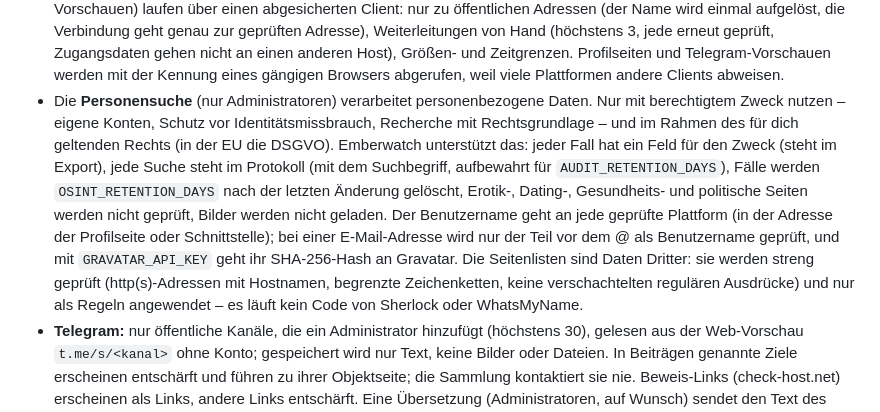
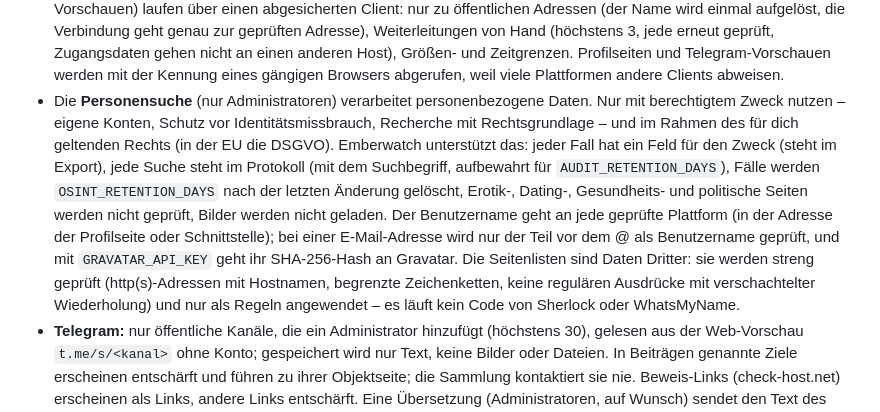
Before and after one commit to Just-Franning/Emberwatch, a Markdown page: README.de.md, the part around the change. Drawn GitHub-style.

Commit message:
README: Prüfung der regulären Ausdrücke genauer beschrieben
Co-Authored-By: Claude Opus 5.5 <noreply@anthropic.com>
Claude-Session: https://claude.ai/code/session_01E7aK7U8mApYGQofGbz6dSh

```diff
--- a/README.de.md
+++ b/README.de.md
@@ -280,7 +280,7 @@ Jede Änderung steht im Protokoll (Konto `cli`); der laufende Server bemerkt bee
 - Quellen aus 3.3: Status-Feeds werden wie Nachrichten-Feeds gelesen (defusedxml, Größengrenzen); von Metasploit und Nuclei lädt Emberwatch nur die *Metadaten* (welches Modul oder Template es zu welcher CVE gibt), nie Exploit-Code, und verlinkt nur Pfade innerhalb der beiden GitHub-Repositories; das ATT&CK-Paket und die Exploit-Listen ersetzen die gespeicherten Daten nur, wenn der Download vollständig ist. Von der Presse weltweit (GDELT) werden nur Überschrift und Link gespeichert; Artikelseiten und Bilder werden dafür nicht geholt.
 - **Wem gehört die IP?** kontaktiert die Adresse nur mit Haken bei *Adresse und Website kontaktieren* (Standard, Administratoren): das Zertifikat auf Port 443 und die Websites von bis zu drei gefundenen Domains (Startseite, robots.txt, Impressum). Ohne Haken nutzt die Abfrage nur die Registry (RDAP), DNS und die lokalen Daten. Firmenadressen gehen für die Koordinaten an Nominatim (`NOMINATIM_URL=off` schaltet das ab). Ergebnisse werden 7 Tage gespeichert, Koordinaten 90 Tage; jede neue Abfrage steht im Protokoll.
 - Anfragen an Websites Dritter (Firmen-Websites, Profilseiten und Seitenprüfungen der Personensuche, Telegram-Vorschauen) laufen über einen abgesicherten Client: nur zu öffentlichen Adressen (der Name wird einmal aufgelöst, die Verbindung geht genau zur geprüften Adresse), Weiterleitungen von Hand (höchstens 3, jede erneut geprüft, Zugangsdaten gehen nicht an einen anderen Host), Größen- und Zeitgrenzen. Profilseiten und Telegram-Vorschauen werden mit der Kennung eines gängigen Browsers abgerufen, weil viele Plattformen andere Clients abweisen.
-- Die **Personensuche** (nur Administratoren) verarbeitet personenbezogene Daten. Nur mit berechtigtem Zweck nutzen – eigene Konten, Schutz vor Identitätsmissbrauch, Recherche mit Rechtsgrundlage – und im Rahmen des für dich geltenden Rechts (in der EU die DSGVO). Emberwatch unterstützt das: jeder Fall hat ein Feld für den Zweck (steht im Export), jede Suche steht im Protokoll (mit dem Suchbegriff, aufbewahrt für `AUDIT_RETENTION_DAYS`), Fälle werden `OSINT_RETENTION_DAYS` nach der letzten Änderung gelöscht, Erotik-, Dating-, Gesundheits- und politische Seiten werden nicht geprüft, Bilder werden nicht geladen. Der Benutzername geht an jede geprüfte Plattform (in der Adresse der Profilseite oder Schnittstelle); bei einer E-Mail-Adresse wird nur der Teil vor dem @ als Benutzername geprüft, und mit `GRAVATAR_API_KEY` geht ihr SHA-256-Hash an Gravatar. Die Seitenlisten sind Daten Dritter: sie werden streng geprüft (http(s)-Adressen mit Hostnamen, begrenzte Zeichenketten, keine verschachtelten regulären Ausdrücke) und nur als Regeln angewendet – es läuft kein Code von Sherlock oder WhatsMyName.
+- Die **Personensuche** (nur Administratoren) verarbeitet personenbezogene Daten. Nur mit berechtigtem Zweck nutzen – eigene Konten, Schutz vor Identitätsmissbrauch, Recherche mit Rechtsgrundlage – und im Rahmen des für dich geltenden Rechts (in der EU die DSGVO). Emberwatch unterstützt das: jeder Fall hat ein Feld für den Zweck (steht im Export), jede Suche steht im Protokoll (mit dem Suchbegriff, aufbewahrt für `AUDIT_RETENTION_DAYS`), Fälle werden `OSINT_RETENTION_DAYS` nach der letzten Änderung gelöscht, Erotik-, Dating-, Gesundheits- und politische Seiten werden nicht geprüft, Bilder werden nicht geladen. Der Benutzername geht an jede geprüfte Plattform (in der Adresse der Profilseite oder Schnittstelle); bei einer E-Mail-Adresse wird nur der Teil vor dem @ als Benutzername geprüft, und mit `GRAVATAR_API_KEY` geht ihr SHA-256-Hash an Gravatar. Die Seitenlisten sind Daten Dritter: sie werden streng geprüft (http(s)-Adressen mit Hostnamen, begrenzte Zeichenketten, keine regulären Ausdrücke mit verschachtelter Wiederholung) und nur als Regeln angewendet – es läuft kein Code von Sherlock oder WhatsMyName.
 - **Telegram:** nur öffentliche Kanäle, die ein Administrator hinzufügt (höchstens 30), gelesen aus der Web-Vorschau `t.me/s/<kanal>` ohne Konto; gespeichert wird nur Text, keine Bilder oder Dateien. In Beiträgen genannte Ziele erscheinen entschärft und führen zu ihrer Objektseite; die Sammlung kontaktiert sie nie. Beweis-Links (check-host.net) erscheinen als Links, andere Links entschärft. Eine Übersetzung (Administratoren, auf Wunsch) sendet den Text des Beitrags an Gemini.
 - Ausgehende Verbindungen: die unten genannten Datenquellen, die Kartenkacheln (OpenFreeMap, lädt der Browser), Vorschaubilder der Meldungen (lädt der Browser von den Verlagen, `NEWS_IMAGES=0` schaltet das ab), DB-IP-Downloads, die Ziele, die du in Werkzeugen oder Scans wählst, und die Dritten der Werkzeuge, die du ausführst (in der Oberfläche gekennzeichnet). CyberChef öffnet sich im Browser; die Eingabe steht im URL-Fragment und geht an keinen Server.
 - Sicherung: alles liegt im Volume `/data` (`emberwatch.sqlite`, die Schlüsseldatei `session.key`, Geodatenbanken, Seitenlisten der Personensuche).
```
Also changed, not shown: README.md (+1 -1 lines).
